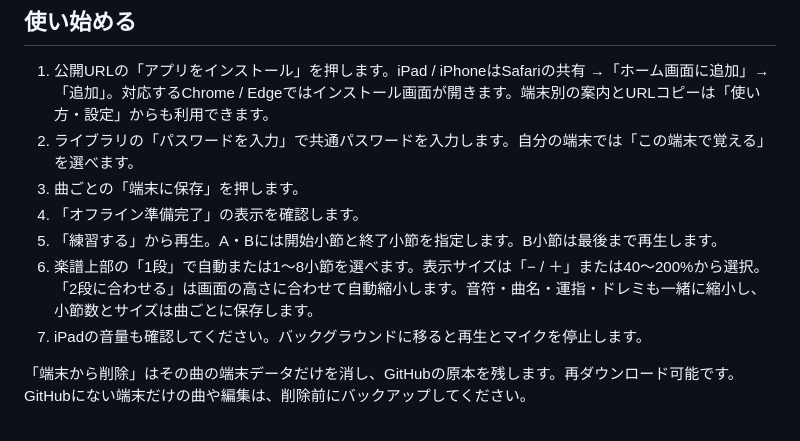
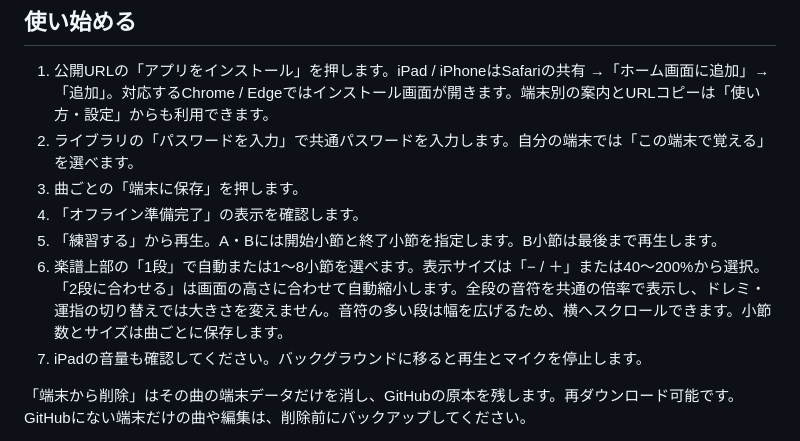
Before and after one commit to ryoyakatayama/prelude-piano, a Markdown page: README.md, the part around the change. GitHub-like rendering.

```diff
--- a/README.md
+++ b/README.md
@@ -11,7 +11,7 @@ iPad / Safariで使う、端末内保存に対応したピアノ練習PWAです
 3. 曲ごとの「端末に保存」を押します。
 4. 「オフライン準備完了」の表示を確認します。
 5. 「練習する」から再生。A・Bには開始小節と終了小節を指定します。B小節は最後まで再生します。
-6. 楽譜上部の「1段」で自動または1〜8小節を選べます。表示サイズは「− / ＋」または40〜200%から選択。「2段に合わせる」は画面の高さに合わせて自動縮小します。音符・曲名・運指・ドレミも一緒に縮小し、小節数とサイズは曲ごとに保存します。
+6. 楽譜上部の「1段」で自動または1〜8小節を選べます。表示サイズは「− / ＋」または40〜200%から選択。「2段に合わせる」は画面の高さに合わせて自動縮小します。全段の音符を共通の倍率で表示し、ドレミ・運指の切り替えでは大きさを変えません。音符の多い段は幅を広げるため、横へスクロールできます。小節数とサイズは曲ごとに保存します。
 7. iPadの音量も確認してください。バックグラウンドに移ると再生とマイクを停止します。
 
 「端末から削除」はその曲の端末データだけを消し、GitHubの原本を残します。再ダウンロード可能です。GitHubにない端末だけの曲や編集は、削除前にバックアップしてください。
```
Also changed, not shown: AGENTS.md (+1 -0 lines), VERIFICATION.md (+7 -0 lines).
